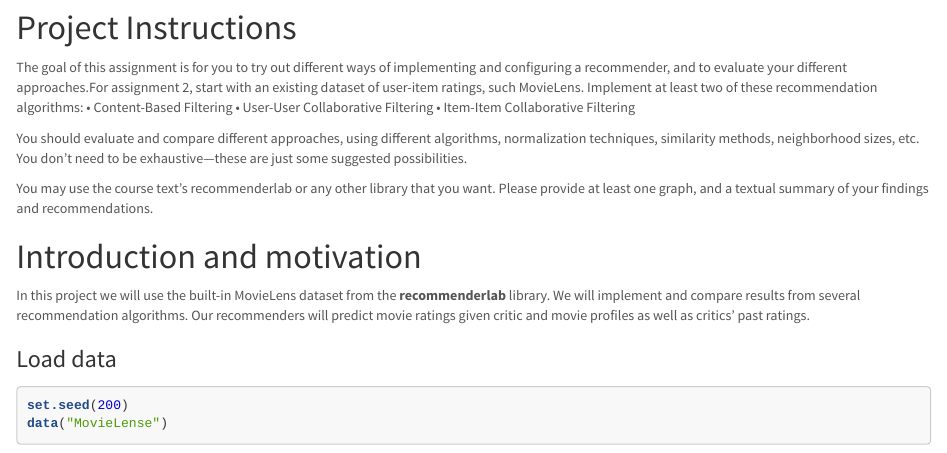
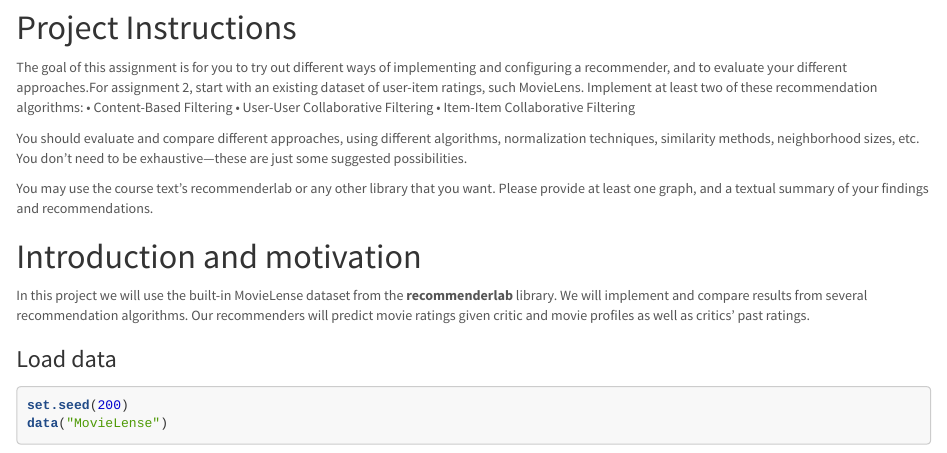
Before and after one commit to chrosemo/data612_group_assignments, an R Markdown document (Project2/Project_2_V1.Rmd): the page in a window 1100 px wide, from 460 px down. Rendered offline with R 4.5, knitr and Pandoc, with nearby package versions; some code elsewhere in the file could not run offline.

Commit message:
Update to intro

````diff
--- a/Project2/Project_2_V1.Rmd
+++ b/Project2/Project_2_V1.Rmd
@@ -22,7 +22,7 @@ You should evaluate and compare different approaches, using different algorithms
 You may use the course text’s recommenderlab or any other library that you want. Please provide at least one graph, and a textual summary of your findings and recommendations.
 
 # Introduction and motivation
-In this project we will use the built-in MovieLens dataset from the **recommenderlab** library. We will implement and compare results from several recommendation algorithms. Our recommenders will predict movie ratings given critic and movie profiles as well as critics' past ratings.
+In this project we will use the built-in MovieLense dataset from the **recommenderlab** library. We will implement and compare results from several recommendation algorithms. Our recommenders will predict movie ratings given critic and movie profiles as well as critics' past ratings.
 
 
 ```{r message=FALSE, include=FALSE}
````
